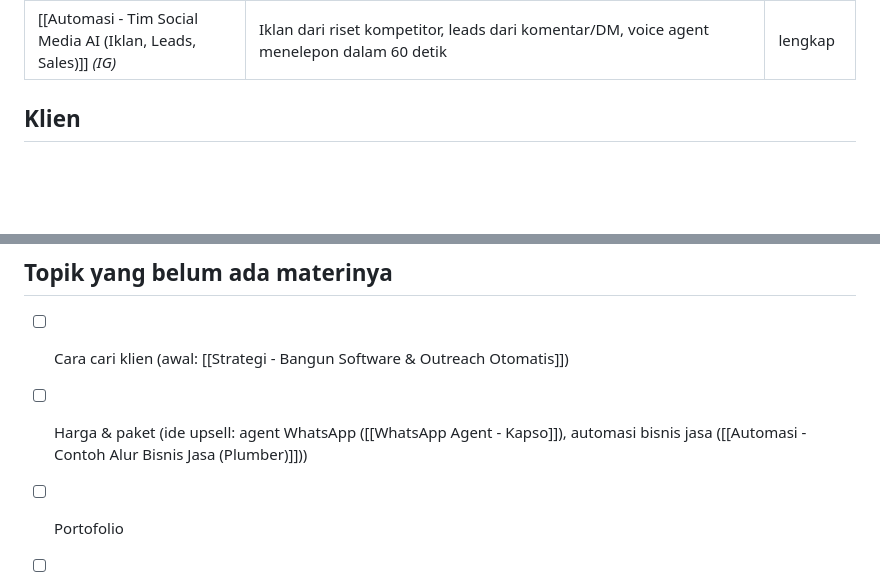
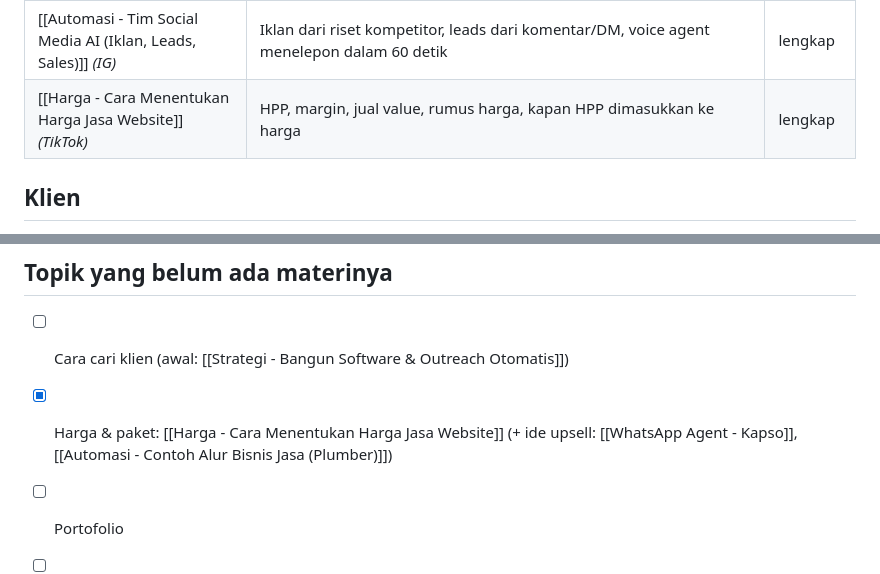
Before and after one commit to trayahydro/test-1, a Markdown page: catatan/Jualan Website/00 Jualan Website (MOC).md, 2 parts joined by grey strips. GitHub-like rendering; blank space fills up the shorter version.

Commit message:
Catatan (TikTok): cara menentukan harga jasa website
Co-Authored-By: Claude Opus 5.5 <noreply@anthropic.com>
Claude-Session: https://claude.ai/code/session_0119d867hLWxkjjgTchWpvkD

```diff
--- a/catatan/Jualan Website/00 Jualan Website (MOC).md
+++ b/catatan/Jualan Website/00 Jualan Website (MOC).md
@@ -39,6 +39,7 @@ yang disimpan user, dalam bentuk screenshot.
 | [[Workflow - Handoff untuk Mencegah Context Rot]] *(IG)* | handoff.md (6 bagian) + /clear, lebih baik dari /compact | lengkap |
 | [[Setup Claude Code - 5 Plugin untuk 5 Titik Buta]] *(IG)* | Security Guidance, Frontend Design, Agent Skills (Addy Osmani), Ponytail, Chrome DevTools MCP + perintah pasang | lengkap |
 | [[Automasi - Tim Social Media AI (Iklan, Leads, Sales)]] *(IG)* | Iklan dari riset kompetitor, leads dari komentar/DM, voice agent menelepon dalam 60 detik | lengkap |
+| [[Harga - Cara Menentukan Harga Jasa Website]] *(TikTok)* | HPP, margin, jual value, rumus harga, kapan HPP dimasukkan ke harga | lengkap |
 
 ## Klien
 - [[PRD - Toko Online Fashion (Teteh)]]: calon klien toko online fashion (draf PRD v0.1, Shopify + Midtrans/Xendit + omnichannel)
@@ -58,7 +59,7 @@ Nomor `#` merujuk ke [[00 Simpanan Tools AI (MOC)]].
 
 ## Topik yang belum ada materinya
 - [ ] Cara cari klien (awal: [[Strategi - Bangun Software & Outreach Otomatis]])
-- [ ] Harga & paket (ide upsell: agent WhatsApp ([[WhatsApp Agent - Kapso]]), automasi bisnis jasa ([[Automasi - Contoh Alur Bisnis Jasa (Plumber)]]))
+- [x] Harga & paket: [[Harga - Cara Menentukan Harga Jasa Website]] (+ ide upsell: [[WhatsApp Agent - Kapso]], [[Automasi - Contoh Alur Bisnis Jasa (Plumber)]])
 - [ ] Portofolio
 - [ ] Closing & kontrak
 - [ ] Hosting, domain & maintenance (sebagian ada di catatan Stack)
```
Also changed, not shown: catatan/Jualan Website/Harga - Cara Menentukan Harga Jasa Website.md (added, +55 -0 lines).
